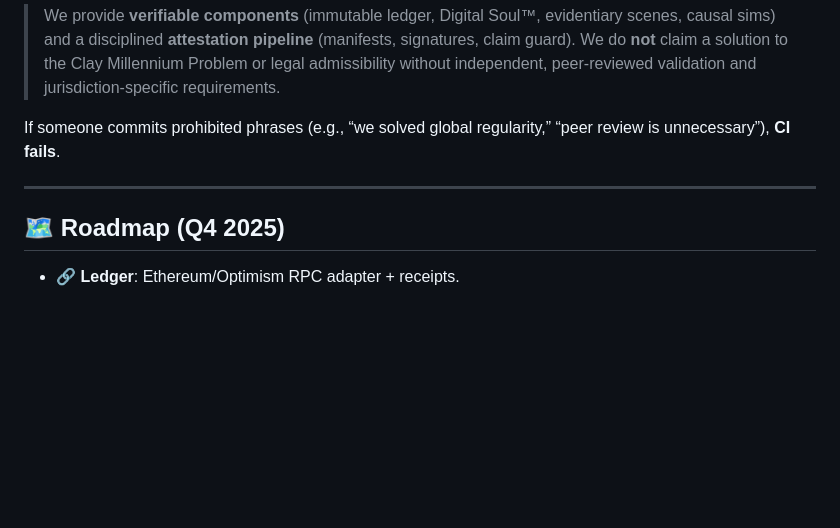
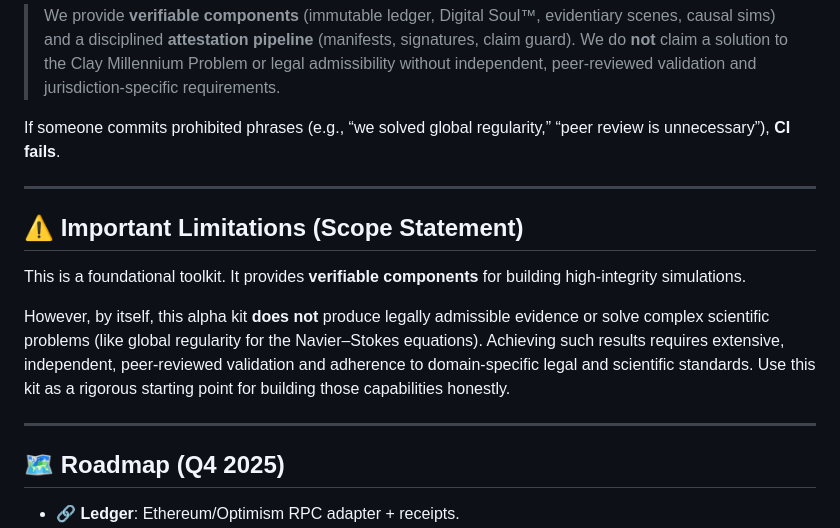
Before and after one commit to donadams1969/VALORAIPLUSREAL_ENGINE, a Markdown page: README.md, the part around the change. Rendered like a GitHub page; blank space fills up the shorter version.

Commit message:
Feat: Complete project setup and apply CI fixes
This commit includes the complete setup of the VALOR Genesis Engine project and several fixes to the CI/CD pipeline.

The following actions were performed:
- Initial project structure was created by extracting from a zip archive.
- Bundled assets were verified and organized.
- The `README.md` was updated to the latest version.
- A `ModuleNotFoundError` in the CI was fixed by adding `__init__.py` files to define Python packages.
- A "Claim guard" failure in the CI was fixed by adding the required scope statement to the `README.md`.
- A `.gitignore` file was added to exclude generated artifacts.

```diff
--- a/README.md
+++ b/README.md
@@ -129,6 +129,14 @@ If someone commits prohibited phrases (e.g., “we solved global regularity,”
 
 ---
 
+## ⚠️ Important Limitations (Scope Statement)
+
+This is a foundational toolkit. It provides **verifiable components** for building high-integrity simulations.
+
+However, by itself, this alpha kit **does not** produce legally admissible evidence or solve complex scientific problems (like global regularity for the Navier–Stokes equations). Achieving such results requires extensive, independent, peer-reviewed validation and adherence to domain-specific legal and scientific standards. Use this kit as a rigorous starting point for building those capabilities honestly.
+
+---
+
 ## 🗺️ Roadmap (Q4 2025)
 
 * 🔗 **Ledger**: Ethereum/Optimism RPC adapter + receipts.
```
